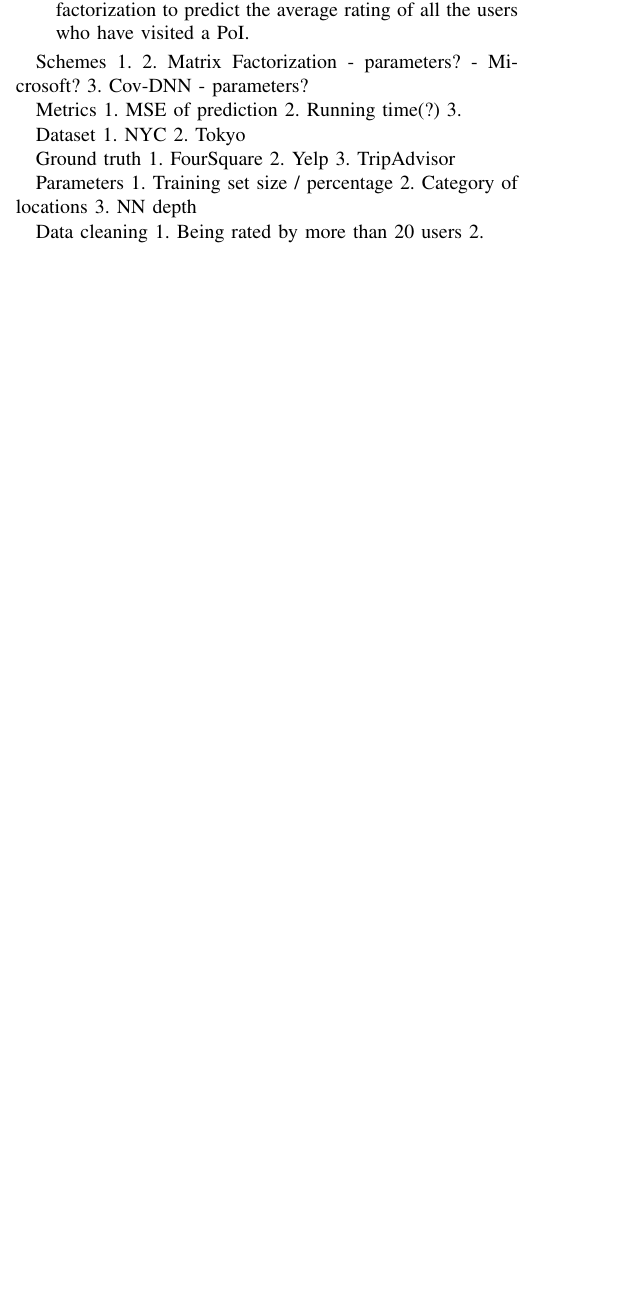
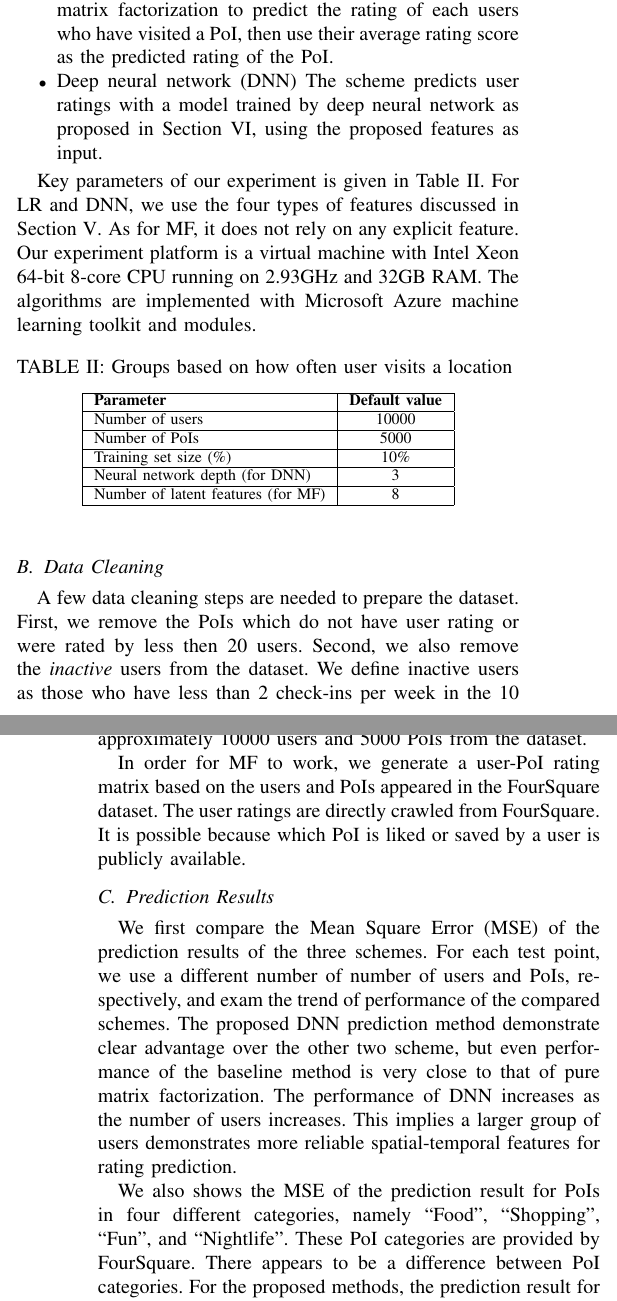
Before and after one commit to azufle/Spatio-Temporal-Recommendation-Sytems, a LaTeX paper (main.tex, which reads experiments.tex): part of one column of page 4 of 5 before the commit and two parts of the columns of pages 4 and 5 of 5 after it, the two joined at a grey line, cut so that both start at the same text, the shorter picture padded with empty space. Compiled offline with pdfLaTeX; a missing font is replaced by an installed copy or a similar font; a LaTeX package or settings file that is missing is left out.

Commit message:
more experiment

```diff
--- a/experiments.tex
+++ b/experiments.tex
@@ -10,32 +7,33 @@ For comparison purpose, we have implemented three schemes:
-\item{Matrix Factorization} The standard non-negative matrix factorization~\cite{koren2009matrix} for recommender systems. We use matrix factorization to predict the average rating of all the users who have visited a PoI.
-
+\item{Linear regression (LR)} A baseline approach that predicts user ratings with a model generated by simple linear regression with the proposed features.
+\item{Matrix factorization (MF)} The standard non-negative matrix factorization~\cite{koren2009matrix} for recommender systems. We use matrix factorization to predict the rating of each users who have visited a PoI, then use their average rating score as the predicted rating of the PoI.
+\item{Deep neural network (DNN)} The scheme predicts user ratings with a model trained by deep neural network as proposed in Section~\ref{sec:prediction}, using the proposed features as input.
 \end{itemize}
 
+Key parameters of our experiment is given in Table~\ref{settings}. For LR and DNN, we use the four types of features discussed in Section~\ref{sec:method}. As for MF, it does not rely on any explicit feature. Our experiment platform is a virtual machine with Intel Xeon 64-bit 8-core CPU running on 2.93GHz and 32GB RAM. The algorithms are implemented with Microsoft Azure machine learning toolkit and modules.
 
-Schemes
-1.
-2. Matrix Factorization - parameters? - Microsoft?
-3. Cov-DNN - parameters?
+\begin{table}[htbp]
+\begin{center}
+\caption{Groups based on how often user visits a location \label{settings}}
+\begin{tabular}{|l|c|} \hline
+\textbf{Parameter} & \textbf{Default value} \\ \hline
+Number of users & 10000  \\ \hline
+Number of PoIs & 5000 \\ \hline
+Training set size (\%) & 10\% \\ \hline
+Neural network depth (for DNN)& 3 \\ \hline
+Number of latent features (for MF) & 8 \\ \hline
+\end{tabular}
+\end{center}
+\end{table}
 
-Metrics
-1. MSE of prediction
-2. Running time(?)
-3.
+\subsection{Data Cleaning}
 
-Dataset
-1. NYC
-2. Tokyo
+A few data cleaning steps are needed to prepare the dataset. First, we remove the PoIs which do not have user rating or were rated by less then 20 users. Second, we also remove the \textit{inactive} users from the dataset. We define inactive users as those who have less than 2 check-ins per week in the 10 month period. The lack of data makes it hard to extra the aforementioned features based on these user's trajectory. After the cleaning process, we extract the check-in information of approximately 10000 users and 5000 PoIs from the dataset.
 
-Ground truth
-1. FourSquare
-2. Yelp
-3. TripAdvisor
+In order for MF to work, we generate a user-PoI rating matrix based on the users and PoIs appeared in the FourSquare dataset. The user ratings are directly crawled from FourSquare. It is possible because which PoI is liked or saved by a user is publicly available.
 
-Parameters
-1. Training set size / percentage
-2. Category of locations
-3. NN depth
+\subsection{Prediction Results}
 
-Data cleaning
-1. Being rated by more than 20 users
-2.
+We first compare the Mean Square Error (MSE) of the prediction results of the three schemes. For each test point, we use a different number of number of users and PoIs, respectively, and exam the trend of performance of the compared schemes. The proposed DNN prediction method demonstrate clear advantage over the other two scheme, but even performance of the baseline method is very close to that of pure matrix factorization. The performance of DNN increases as the number of users increases. This implies a larger group of users demonstrates more reliable spatial-temporal features for rating prediction.
+
+
+We also shows the MSE of the prediction result for PoIs in four different categories, namely ``Food", ``Shopping", ``Fun", and ``Nightlife". These PoI categories are provided by FourSquare. There appears to be a difference between PoI categories. For the proposed methods, the prediction result for ``Food" and ``Nightlife" is more accurate comparing with that of ``Shopping" and ``Fun". A closer look at check-in data in different PoI category reveals that users reported less check-ins for ``Shopping" and ``Fun" PoIs comparing with that of `Food" and ``Nightlife". Thus the relatively worse performance can be explained by the lack of data, which may affect the quality of extracted features.
```
Also changed, not shown: main.pdf, experiments.tex (7 more changed lines), 3 other files.
